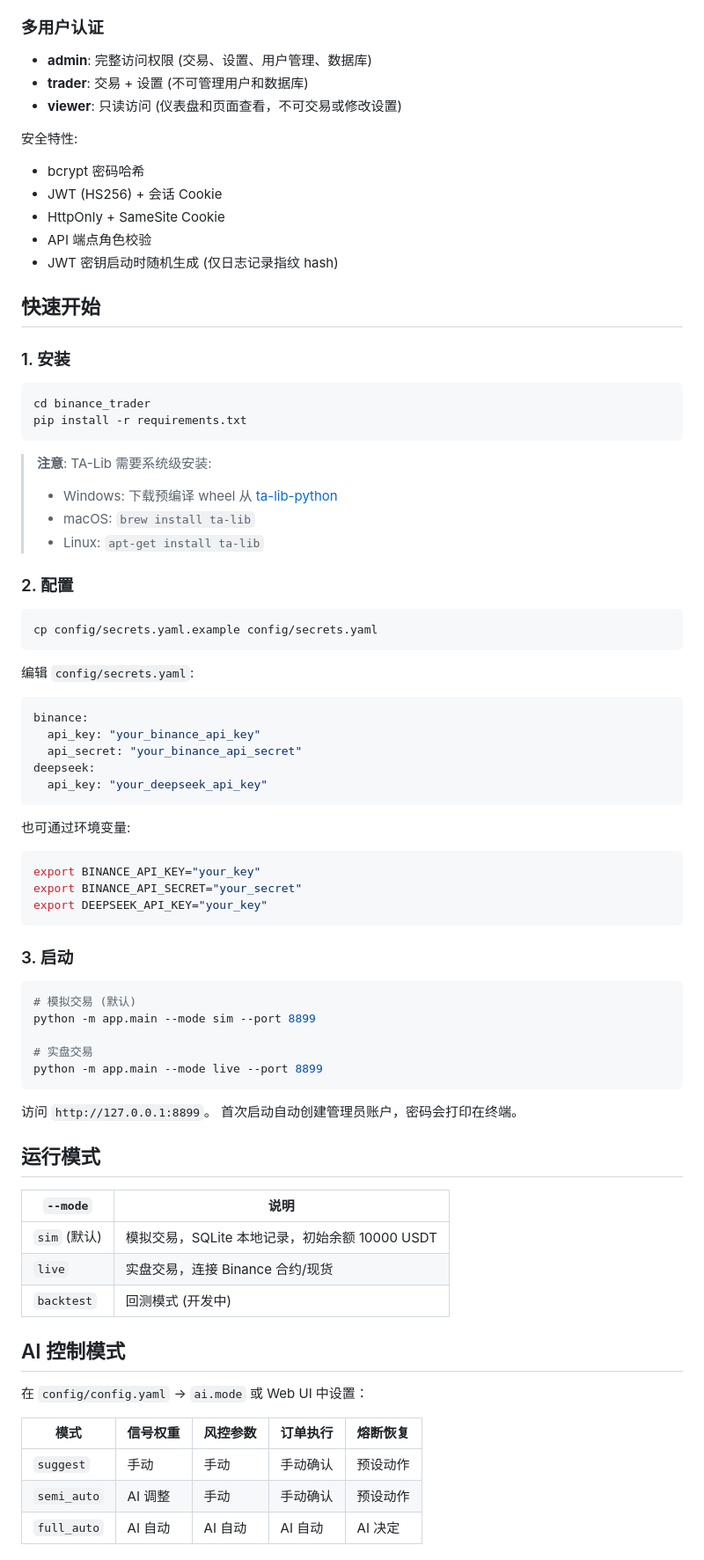
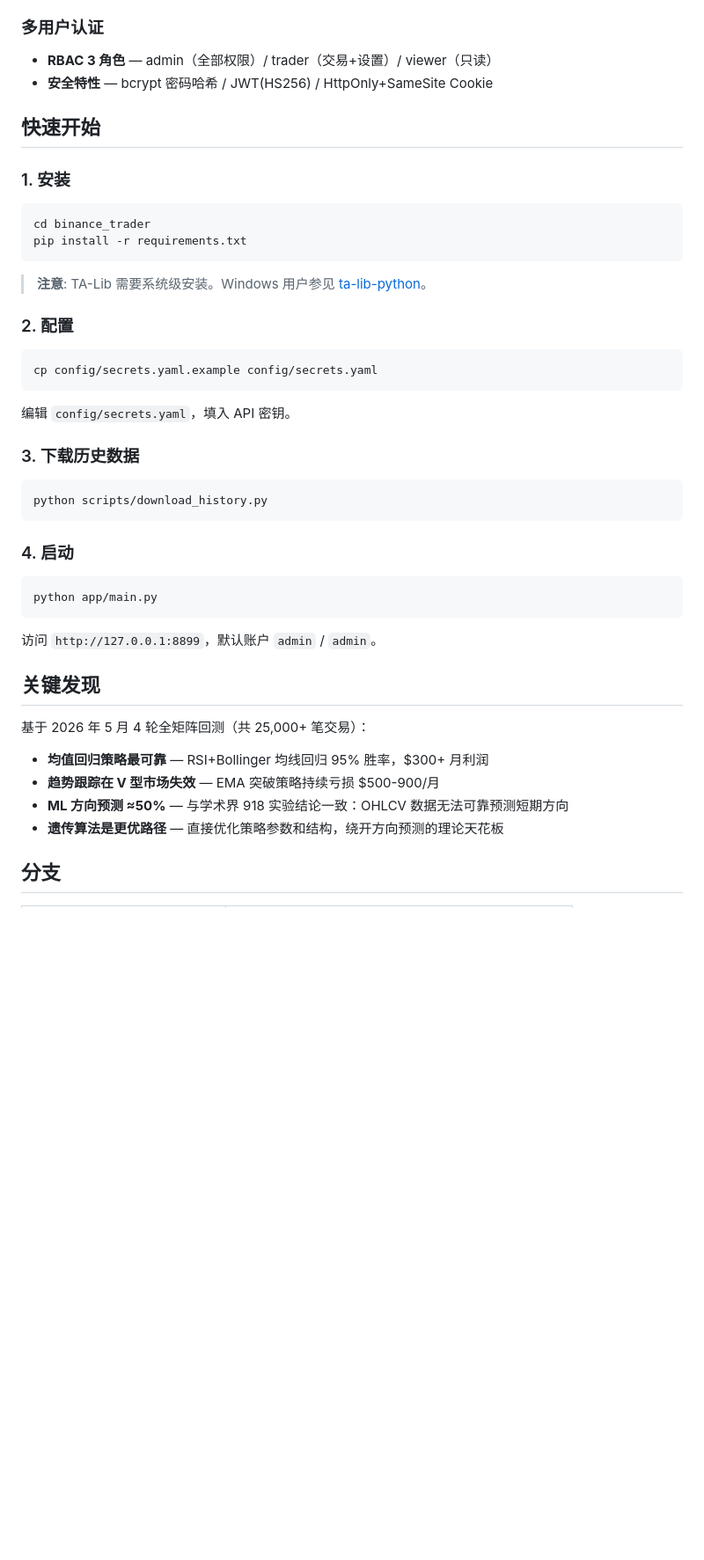
Before and after one commit to STCloudLake/Binance-Trader, a Markdown page: README.md, the part around one of its changes. Shown at 88% size. Rendered like a GitHub page; blank space fills up the shorter version.

````diff
--- a/README.md
+++ b/README.md
@@ -158,16 +109,7 @@ WebSocket 实时推送至前端，无需刷新。
 
 ### 多用户认证
-
-- **admin**: 完整访问权限 (交易、设置、用户管理、数据库)
-- **trader**: 交易 + 设置 (不可管理用户和数据库)
-- **viewer**: 只读访问 (仪表盘和页面查看，不可交易或修改设置)
-
-安全特性:
-- bcrypt 密码哈希
-- JWT (HS256) + 会话 Cookie
-- HttpOnly + SameSite Cookie
-- API 端点角色校验
-- JWT 密钥启动时随机生成 (仅日志记录指纹 hash)
+- **RBAC 3 角色** — admin（全部权限）/ trader（交易+设置）/ viewer（只读）
+- **安全特性** — bcrypt 密码哈希 / JWT(HS256) / HttpOnly+SameSite Cookie
 
 ## 快速开始
 
@@ -178,10 +120,7 @@ cd binance_trader
 pip install -r requirements.txt
 ```
 
-> **注意**: TA-Lib 需要系统级安装:
-> - Windows: 下载预编译 wheel 从 [ta-lib-python](https://github.com/TA-Lib/ta-lib-python)
-> - macOS: `brew install ta-lib`
-> - Linux: `apt-get install ta-lib`
+> **注意**: TA-Lib 需要系统级安装。Windows 用户参见 [ta-lib-python](https://github.com/TA-Lib/ta-lib-python)。
 
 ### 2. 配置
 
@@ -189,52 +128,30 @@ pip install -r requirements.txt
 cp config/secrets.yaml.example config/secrets.yaml
 ```
 
-编辑 `config/secrets.yaml`:
+编辑 `config/secrets.yaml`，填入 API 密钥。
 
-```yaml
-binance:
-  api_key: "your_binance_api_key"
-  api_secret: "your_binance_api_secret"
-deepseek:
-  api_key: "your_deepseek_api_key"
+### 3. 下载历史数据
+
+```bash
+python scripts/download_history.py
 ```
 
-也可通过环境变量:
+### 4. 启动
 
 ```bash
-export BINANCE_API_KEY="your_key"
-export BINANCE_API_SECRET="your_secret"
-export DEEPSEEK_API_KEY="your_key"
+python app/main.py
 ```
 
-### 3. 启动
+访问 `http://127.0.0.1:8899`，默认账户 `admin` / `admin`。
 
-```bash
-# 模拟交易 (默认)
-python -m app.main --mode sim --port 8899
+## 关键发现
 
-# 实盘交易
-python -m app.main --mode live --port 8899
-```
+基于 2026 年 5 月 4 轮全矩阵回测（共 25,000+ 笔交易）：
 
-访问 `http://127.0.0.1:8899`。
-首次启动自动创建管理员账户，密码会打印在终端。
+- **均值回归策略最可靠** — RSI+Bollinger 均线回归 95% 胜率，$300+ 月利润
+- **趋势跟踪在 V 型市场失效** — EMA 突破策略持续亏损 $500-900/月
+- **ML 方向预测 ≈50%** — 与学术界 918 实验结论一致：OHLCV 数据无法可靠预测短期方向
+- **遗传算法是更优路径** — 直接优化策略参数和结构，绕开方向预测的理论天花板
 
-## 运行模式
+## 分支
 
-| `--mode` | 说明 |
-|----------|------|
-| `sim` (默认) | 模拟交易，SQLite 本地记录，初始余额 10000 USDT |
-| `live` | 实盘交易，连接 Binance 合约/现货 |
-| `backtest` | 回测模式 (开发中) |
-
-## AI 控制模式
-
-在 `config/config.yaml` → `ai.mode` 或 Web UI 中设置：
-
-| 模式 | 信号权重 | 风控参数 | 订单执行 | 熔断恢复 |
-|------|----------|----------|----------|----------|
-| `suggest` | 手动 | 手动 | 手动确认 | 预设动作 |
-| `semi_auto` | AI 调整 | 手动 | 手动确认 | 预设动作 |
-| `full_auto` | AI 自动 | AI 自动 | AI 自动 | AI 决定 |
-
````
Also changed, not shown: other parts of README.md (+72 -185 lines).
